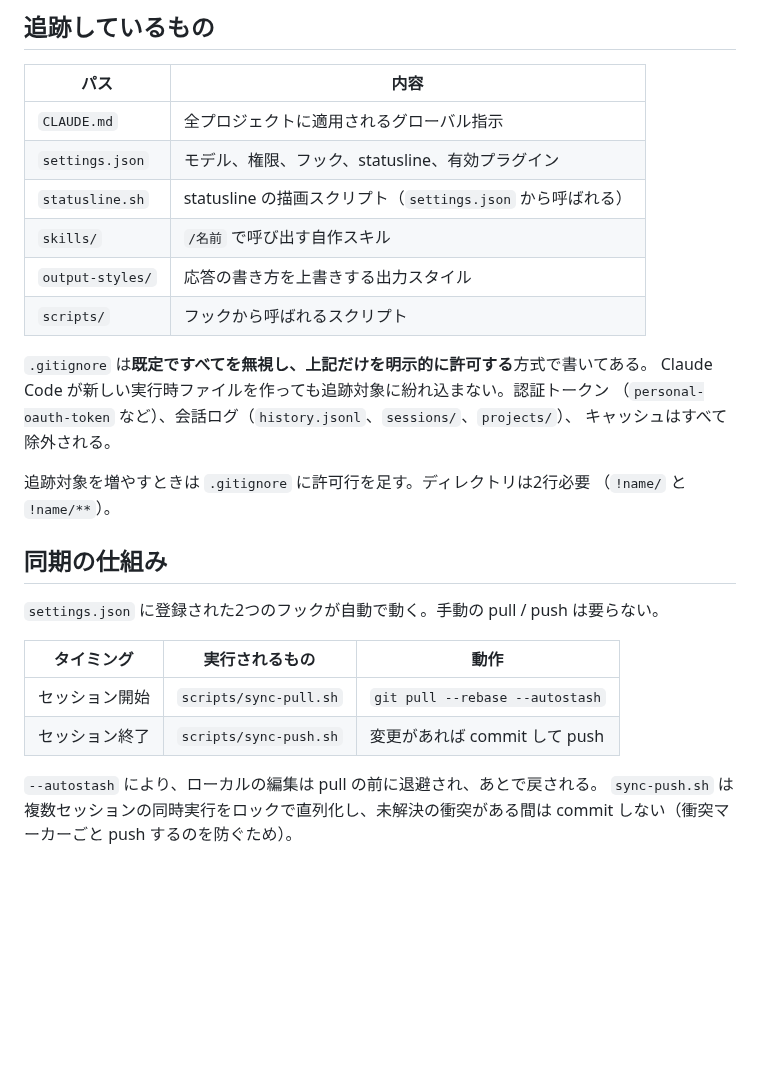
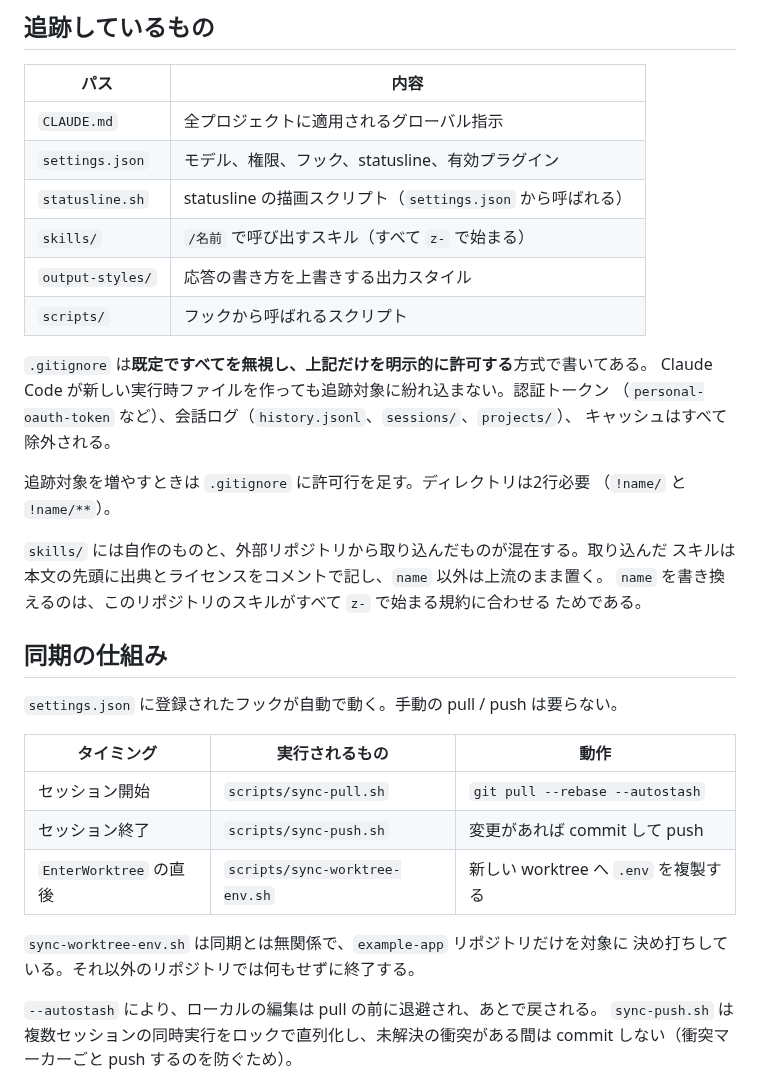
Before and after one commit to new-marty/dotclaude, a Markdown page: README.md, the part around the change. Rendered like a GitHub page; blank space fills up the shorter version.

Commit message:
Sync Claude Code configuration from Marty
  README.md
  skills/z-oi-owarasero/SKILL.md
  skills/z-wait-what/SKILL.md

```diff
--- a/README.md
+++ b/README.md
@@ -14,7 +14,7 @@ Claude Code はグローバルな指示・スキル・出力スタイル・設
 | `CLAUDE.md` | 全プロジェクトに適用されるグローバル指示 |
 | `settings.json` | モデル、権限、フック、statusline、有効プラグイン |
 | `statusline.sh` | statusline の描画スクリプト（`settings.json` から呼ばれる） |
-| `skills/` | `/名前` で呼び出す自作スキル |
+| `skills/` | `/名前` で呼び出すスキル（すべて `z-` で始まる） |
 | `output-styles/` | 応答の書き方を上書きする出力スタイル |
 | `scripts/` | フックから呼ばれるスクリプト |
 
@@ -26,14 +26,23 @@ Claude Code が新しい実行時ファイルを作っても追跡対象に紛
 追跡対象を増やすときは `.gitignore` に許可行を足す。ディレクトリは2行必要
 （`!name/` と `!name/**`）。
 
+`skills/` には自作のものと、外部リポジトリから取り込んだものが混在する。取り込んだ
+スキルは本文の先頭に出典とライセンスをコメントで記し、`name` 以外は上流のまま置く。
+`name` を書き換えるのは、このリポジトリのスキルがすべて `z-` で始まる規約に合わせる
+ためである。
+
 ## 同期の仕組み
 
-`settings.json` に登録された2つのフックが自動で動く。手動の pull / push は要らない。
+`settings.json` に登録されたフックが自動で動く。手動の pull / push は要らない。
 
 | タイミング | 実行されるもの | 動作 |
 | --- | --- | --- |
 | セッション開始 | `scripts/sync-pull.sh` | `git pull --rebase --autostash` |
 | セッション終了 | `scripts/sync-push.sh` | 変更があれば commit して push |
+| `EnterWorktree` の直後 | `scripts/sync-worktree-env.sh` | 新しい worktree へ `.env` を複製する |
+
+`sync-worktree-env.sh` は同期とは無関係で、`example-app` リポジトリだけを対象に
+決め打ちしている。それ以外のリポジトリでは何もせずに終了する。
 
 `--autostash` により、ローカルの編集は pull の前に退避され、あとで戻される。
 `sync-push.sh` は複数セッションの同時実行をロックで直列化し、未解決の衝突がある間は
```
Also changed, not shown: skills/z-oi-owarasero/SKILL.md (added, +308 -0 lines), skills/z-wait-what/SKILL.md (added, +7 -0 lines).
